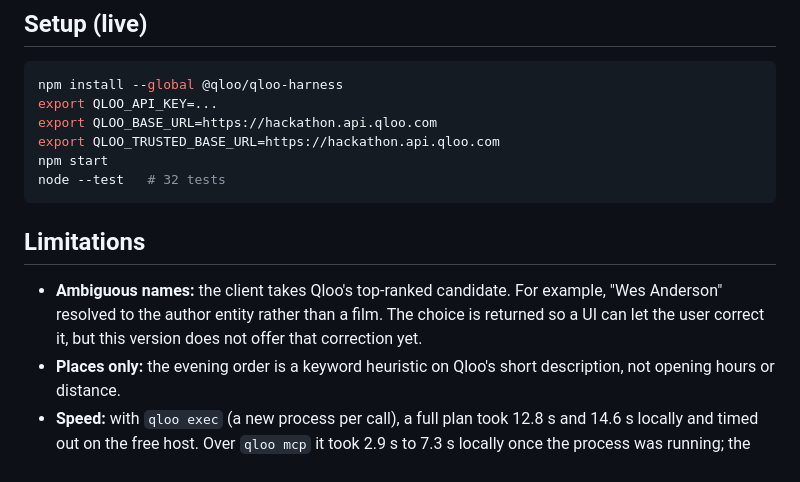
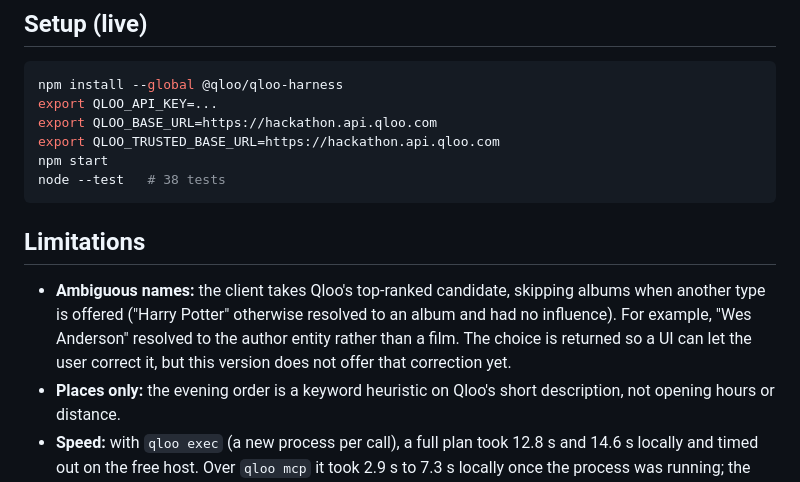
Before and after one commit to Sooonic008/taste-overlap, a Markdown page: SUBMISSION.md, the part around the change. Drawn GitHub-style.

Commit message:
Add project root files

````diff
--- a/SUBMISSION.md
+++ b/SUBMISSION.md
@@ -69,12 +69,12 @@ export QLOO_API_KEY=...
 export QLOO_BASE_URL=https://hackathon.api.qloo.com
 export QLOO_TRUSTED_BASE_URL=https://hackathon.api.qloo.com
 npm start
-node --test   # 32 tests
+node --test   # 38 tests
 ```
 
 ## Limitations
 
-- **Ambiguous names:** the client takes Qloo's top-ranked candidate. For example, "Wes Anderson" resolved to the author entity rather than a film. The choice is returned so a UI can let the user correct it, but this version does not offer that correction yet.
+- **Ambiguous names:** the client takes Qloo's top-ranked candidate, skipping albums when another type is offered ("Harry Potter" otherwise resolved to an album and had no influence). For example, "Wes Anderson" resolved to the author entity rather than a film. The choice is returned so a UI can let the user correct it, but this version does not offer that correction yet.
 - **Places only:** the evening order is a keyword heuristic on Qloo's short description, not opening hours or distance.
 - **Speed:** with `qloo exec` (a new process per call), a full plan took 12.8 s and 14.6 s locally and timed out on the free host. Over `qloo mcp` it took 2.9 s to 7.3 s locally once the process was running; the first plan after a start took 15.4 s.
 - **Overlap coverage:** when the two personal top-20 lists share fewer than six places, the remaining picks are Qloo's choices for the combined taste and are labelled that way.
````
Also changed, not shown: README.md (+1 -1 lines).
